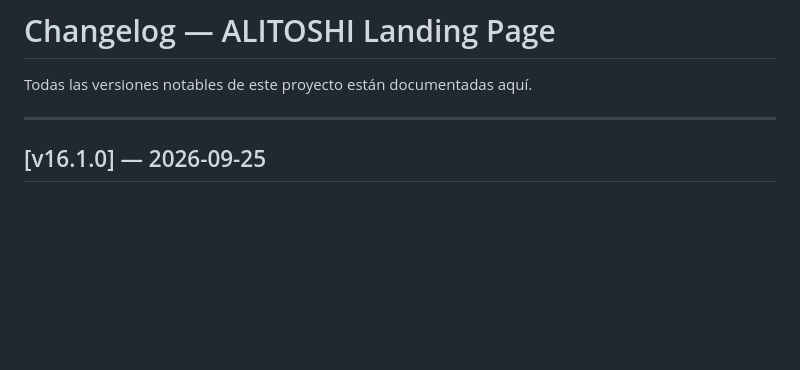
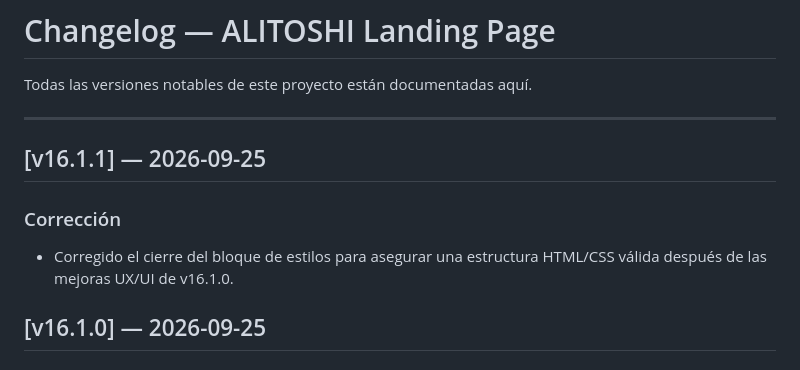
Before and after one commit to jolguer/alitoshi, a Markdown page: docs/CHANGELOG.md, the part around the change. Drawn GitHub-style; blank space fills up the shorter version.

Commit message:
fix: document stylesheet validation correction

```diff
--- a/docs/CHANGELOG.md
+++ b/docs/CHANGELOG.md
@@ -3,6 +3,12 @@
 Todas las versiones notables de este proyecto están documentadas aquí.
 
 ---
+
+## [v16.1.1] — 2026-09-25
+
+### Corrección
+- Corregido el cierre del bloque de estilos para asegurar una estructura HTML/CSS válida después de las mejoras UX/UI de v16.1.0.
+
 
 ## [v16.1.0] — 2026-09-25
 
```
